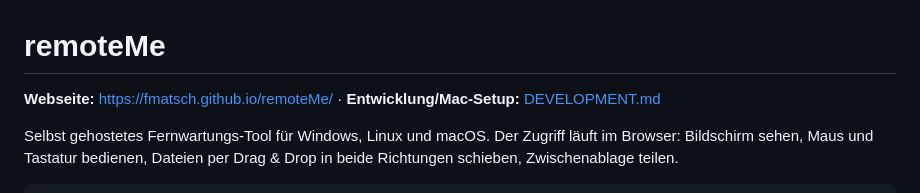
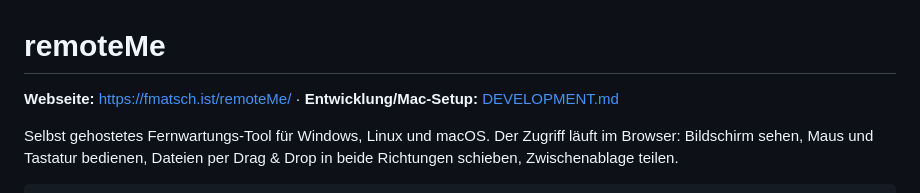
Before and after one commit to fmatsch/remoteMe, a Markdown page: README.md, the part around the change. Rendered like a GitHub page.

Commit message:
README: korrekte Pages-URL
Co-Authored-By: Claude Sonnet 5.5 <noreply@anthropic.com>

```diff
--- a/README.md
+++ b/README.md
@@ -1,6 +1,6 @@
 # remoteMe
 
-**Webseite:** https://fmatsch.github.io/remoteMe/ · **Entwicklung/Mac-Setup:** [DEVELOPMENT.md](DEVELOPMENT.md)
+**Webseite:** https://fmatsch.ist/remoteMe/ · **Entwicklung/Mac-Setup:** [DEVELOPMENT.md](DEVELOPMENT.md)
 
 Selbst gehostetes Fernwartungs-Tool für Windows, Linux und macOS. Der Zugriff läuft im Browser: Bildschirm sehen, Maus und Tastatur bedienen, Dateien per Drag & Drop in beide Richtungen schieben, Zwischenablage teilen.
 
```
